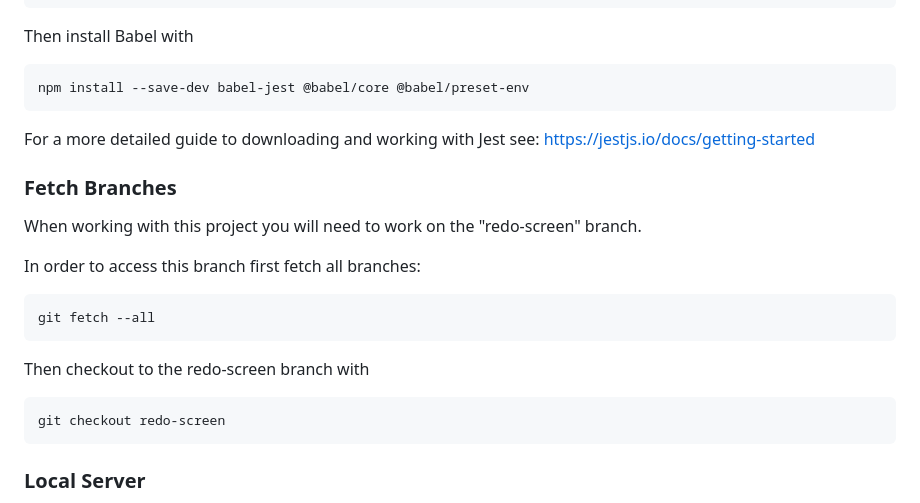
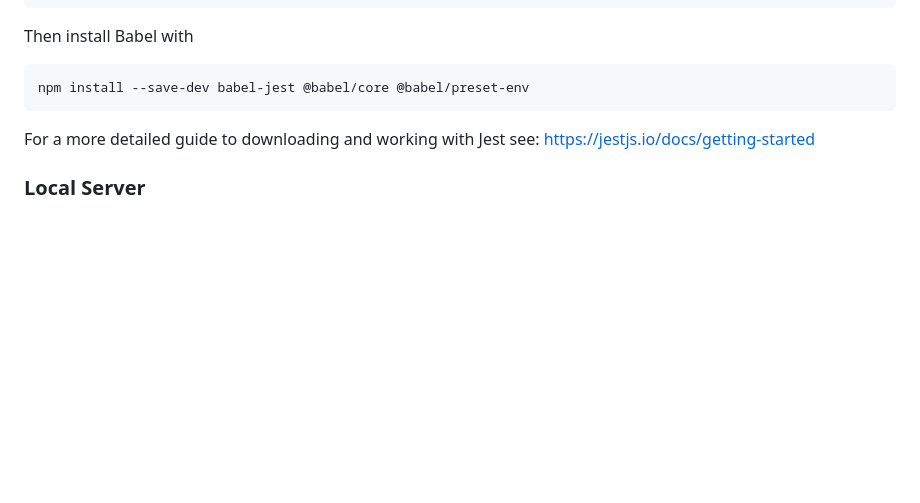
Before and after one commit to sweetnightkitty/odin-battleship, a Markdown page: README.md, the part around the change. GitHub-like rendering; blank space fills up the shorter version.

Commit message:
Docs: Remove branch information from README
Branches have all been sucessfully merged, and deleted.

````diff
--- a/README.md
+++ b/README.md
@@ -104,23 +104,6 @@ npm install --save-dev babel-jest @babel/core @babel/preset-env
 For a more detailed guide to downloading and working with Jest see: https://jestjs.io/docs/getting-started
 
 
-### Fetch Branches
-
-When working with this project you will need to work on the "redo-screen" branch.
-
-In order to access this branch first fetch all branches:
-
-```
-git fetch --all
-```
-
-Then checkout to the redo-screen branch with
-
-```
-git checkout redo-screen
-```
-
-
 ### Local Server
 
 After sucessfully cloning the repo, and accessing the correct branch in order to launch the program locally you will need to run the webpack server using the command
````
